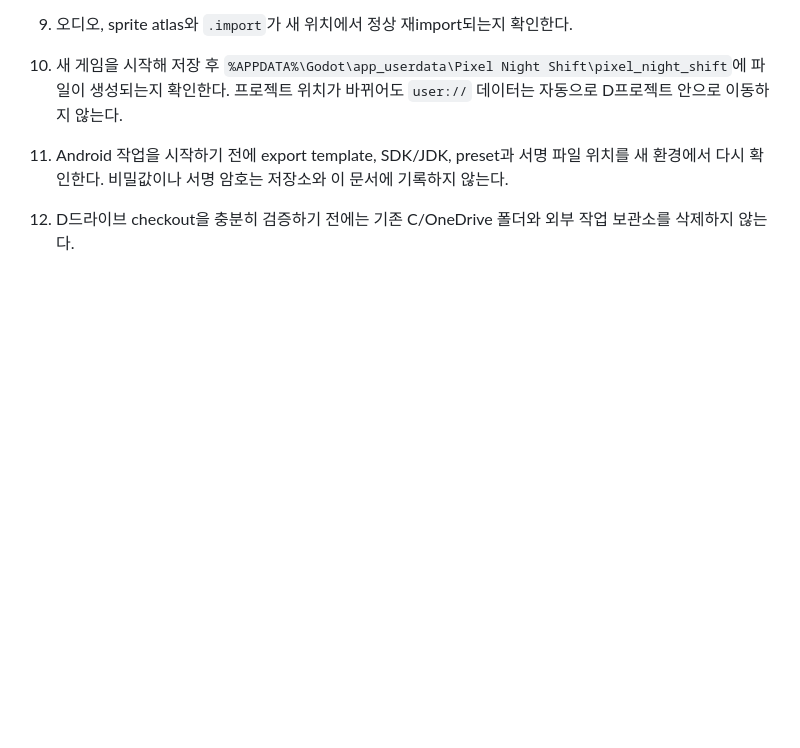
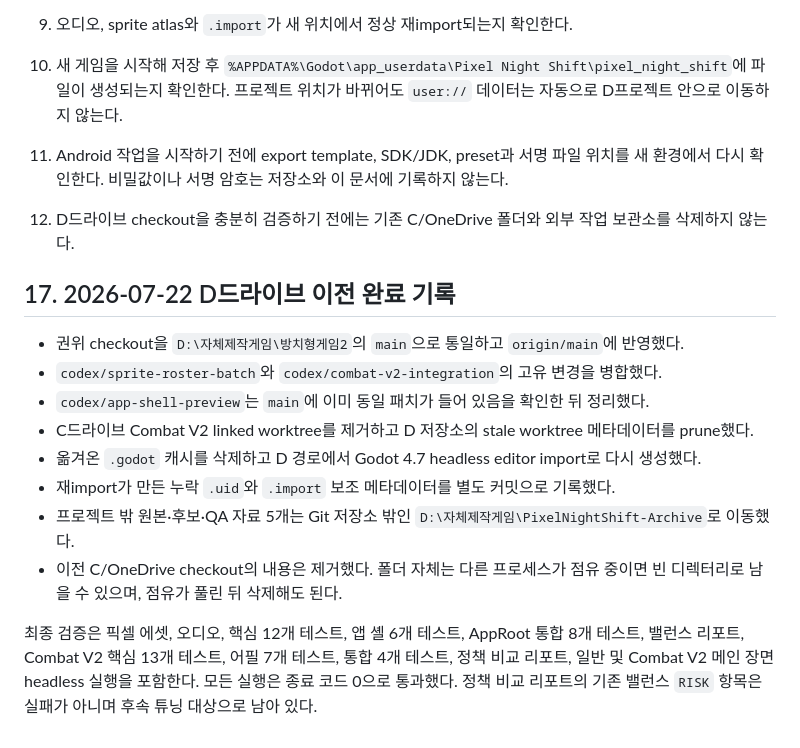
Before and after one commit to dudcjfsp-cyber/pixel-night-shift, a Markdown page: HANDOFF.md, the part around the change. Drawn GitHub-style; blank space fills up the shorter version.

Commit message:
docs: record D drive migration completion

```diff
--- a/HANDOFF.md
+++ b/HANDOFF.md
@@ -394,3 +394,16 @@ Waveform은 설치됐지만 최초 실행 설정과 사용자 VST3 경로 스캔
 10. 새 게임을 시작해 저장 후 `%APPDATA%\Godot\app_userdata\Pixel Night Shift\pixel_night_shift`에 파일이 생성되는지 확인한다. 프로젝트 위치가 바뀌어도 `user://` 데이터는 자동으로 D프로젝트 안으로 이동하지 않는다.
 11. Android 작업을 시작하기 전에 export template, SDK/JDK, preset과 서명 파일 위치를 새 환경에서 다시 확인한다. 비밀값이나 서명 암호는 저장소와 이 문서에 기록하지 않는다.
 12. D드라이브 checkout을 충분히 검증하기 전에는 기존 C/OneDrive 폴더와 외부 작업 보관소를 삭제하지 않는다.
+
+## 17. 2026-07-22 D드라이브 이전 완료 기록
+
+- 권위 checkout을 `D:\자체제작게임\방치형게임2`의 `main`으로 통일하고 `origin/main`에 반영했다.
+- `codex/sprite-roster-batch`와 `codex/combat-v2-integration`의 고유 변경을 병합했다.
+- `codex/app-shell-preview`는 `main`에 이미 동일 패치가 들어 있음을 확인한 뒤 정리했다.
+- C드라이브 Combat V2 linked worktree를 제거하고 D 저장소의 stale worktree 메타데이터를 prune했다.
+- 옮겨온 `.godot` 캐시를 삭제하고 D 경로에서 Godot 4.7 headless editor import로 다시 생성했다.
+- 재import가 만든 누락 `.uid`와 `.import` 보조 메타데이터를 별도 커밋으로 기록했다.
+- 프로젝트 밖 원본·후보·QA 자료 5개는 Git 저장소 밖인 `D:\자체제작게임\PixelNightShift-Archive`로 이동했다.
+- 이전 C/OneDrive checkout의 내용은 제거했다. 폴더 자체는 다른 프로세스가 점유 중이면 빈 디렉터리로 남을 수 있으며, 점유가 풀린 뒤 삭제해도 된다.
+
+최종 검증은 픽셀 에셋, 오디오, 핵심 12개 테스트, 앱 셸 6개 테스트, AppRoot 통합 8개 테스트, 밸런스 리포트, Combat V2 핵심 13개 테스트, 어필 7개 테스트, 통합 4개 테스트, 정책 비교 리포트, 일반 및 Combat V2 메인 장면 headless 실행을 포함한다. 모든 실행은 종료 코드 0으로 통과했다. 정책 비교 리포트의 기존 밸런스 `RISK` 항목은 실패가 아니며 후속 튜닝 대상으로 남아 있다.
```
